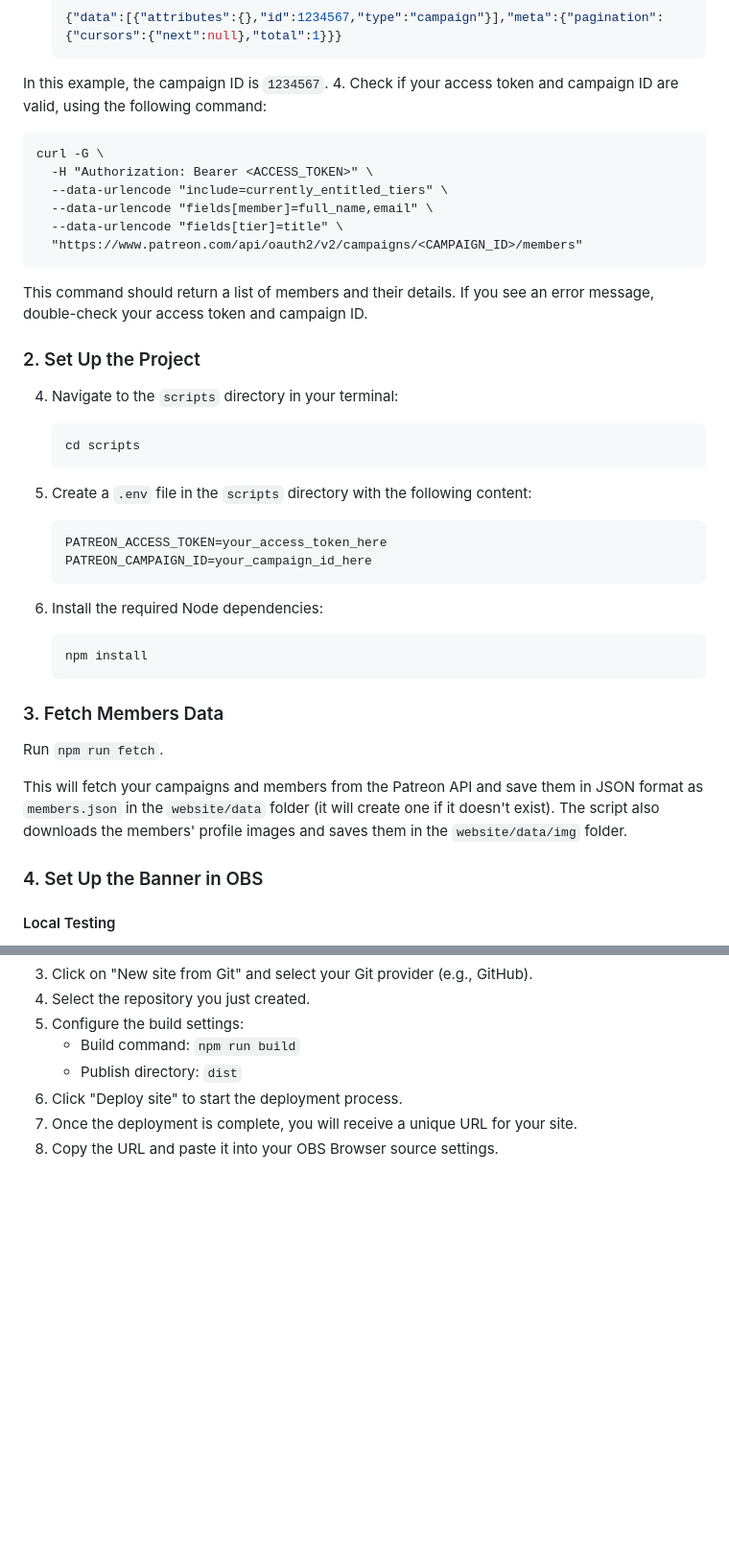
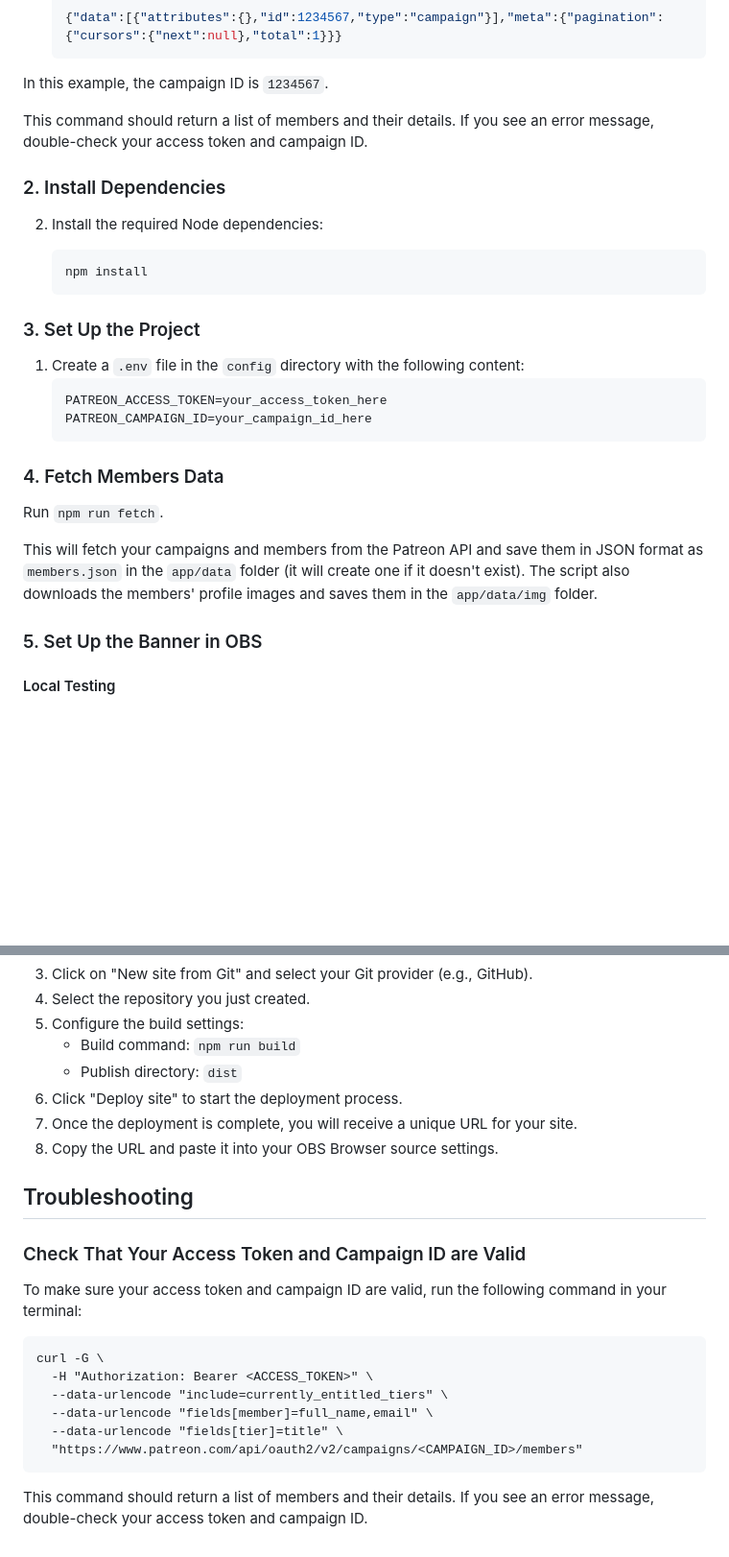
Before and after one commit to SableRaf/Patreon-Supporter-Fetcher, a Markdown page: README.md, 2 parts joined by grey strips. Shown at 96% size. Drawn GitHub-style; blank space fills up the shorter version.

Commit message:
Update README.md to improve setup instructions and add troubleshooting section

````diff
--- a/README.md
+++ b/README.md
@@ -31,43 +31,31 @@ Unlike `patreon-banner`, this project doesn't use OAuth2.0 but downloads the mem
    {"data":[{"attributes":{},"id":1234567,"type":"campaign"}],"meta":{"pagination":{"cursors":{"next":null},"total":1}}}
    ```
   In this example, the campaign ID is `1234567`.
-4. Check if your access token and campaign ID are valid, using the following command:
-
-```
-curl -G \
-  -H "Authorization: Bearer <ACCESS_TOKEN>" \
-  --data-urlencode "include=currently_entitled_tiers" \
-  --data-urlencode "fields[member]=full_name,email" \
-  --data-urlencode "fields[tier]=title" \
-  "https://www.patreon.com/api/oauth2/v2/campaigns/<CAMPAIGN_ID>/members"
-```
 
 This command should return a list of members and their details. If you see an error message, double-check your access token and campaign ID.
 
-### 2. Set Up the Project
-
-4. Navigate to the `scripts` directory in your terminal:
-    ```
-    cd scripts
-    ```
-6. Create a `.env` file in the `scripts` directory with the following content:
-   ```
-   PATREON_ACCESS_TOKEN=your_access_token_here
-   PATREON_CAMPAIGN_ID=your_campaign_id_here
-   ```
-7. Install the required Node dependencies:
+### 2. Install Dependencies
+2. Install the required Node dependencies:
 
     ```
     npm install
     ```
 
-### 3. Fetch Members Data
+### 3. Set Up the Project
+
+1. Create a `.env` file in the `config` directory with the following content:
+   ```
+   PATREON_ACCESS_TOKEN=your_access_token_here
+   PATREON_CAMPAIGN_ID=your_campaign_id_here
+   ```
+
+### 4. Fetch Members Data
 
 Run `npm run fetch`.
 
-This will fetch your campaigns and members from the Patreon API and save them in JSON format as `members.json` in the `website/data` folder (it will create one if it doesn't exist). The script also downloads the members' profile images and saves them in the `website/data/img` folder.
+This will fetch your campaigns and members from the Patreon API and save them in JSON format as `members.json` in the `app/data` folder (it will create one if it doesn't exist). The script also downloads the members' profile images and saves them in the `app/data/img` folder.
 
-### 4. Set Up the Banner in OBS
+### 5. Set Up the Banner in OBS
 
 #### Local Testing
 
@@ -85,3 +73,20 @@ This will fetch your campaigns and members from the Patreon API and save them in
 6. Click "Deploy site" to start the deployment process.
 7. Once the deployment is complete, you will receive a unique URL for your site.
 8. Copy the URL and paste it into your OBS Browser source settings.
+
+## Troubleshooting
+
+### Check That Your Access Token and Campaign ID are Valid
+
+To make sure your access token and campaign ID are valid, run the following command in your terminal:
+
+```
+curl -G \
+  -H "Authorization: Bearer <ACCESS_TOKEN>" \
+  --data-urlencode "include=currently_entitled_tiers" \
+  --data-urlencode "fields[member]=full_name,email" \
+  --data-urlencode "fields[tier]=title" \
+  "https://www.patreon.com/api/oauth2/v2/campaigns/<CAMPAIGN_ID>/members"
+```
+
+This command should return a list of members and their details. If you see an error message, double-check your access token and campaign ID.
````
